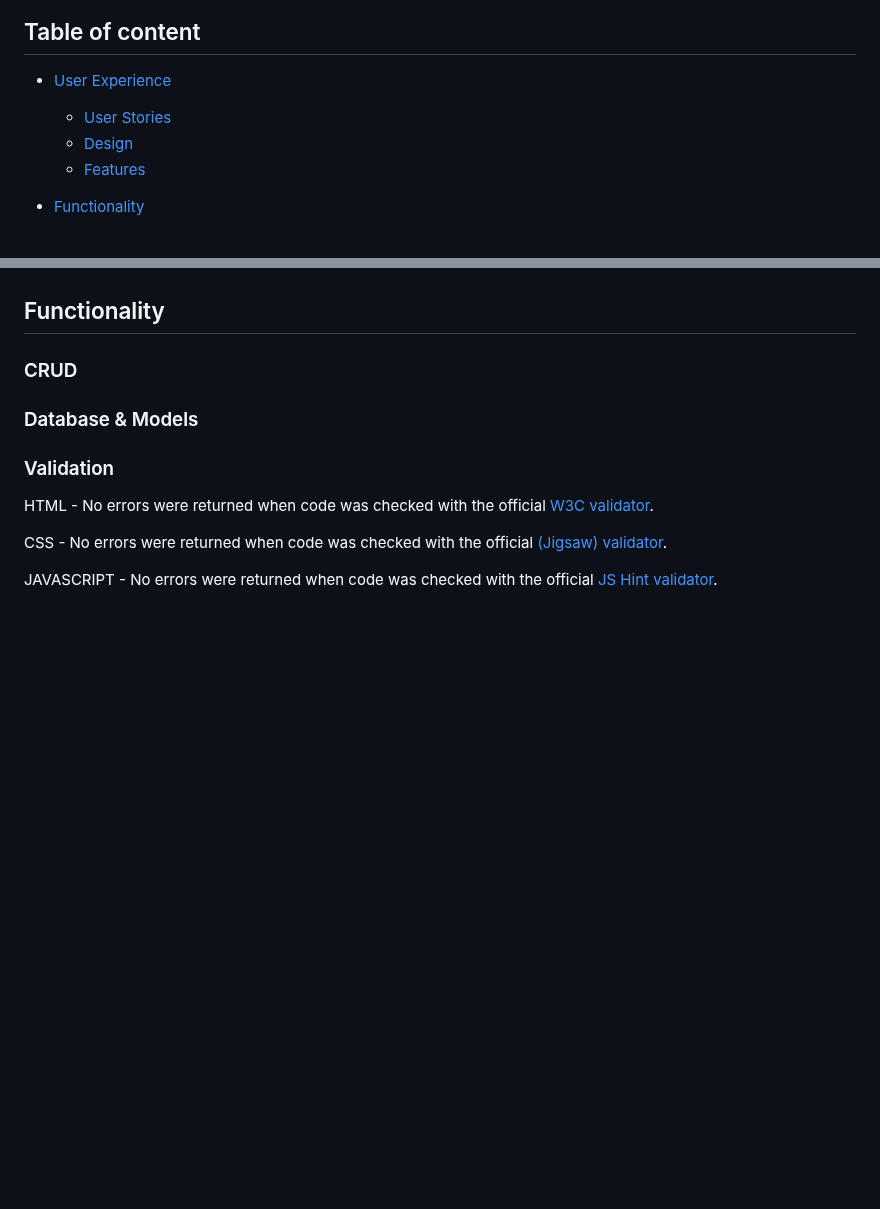
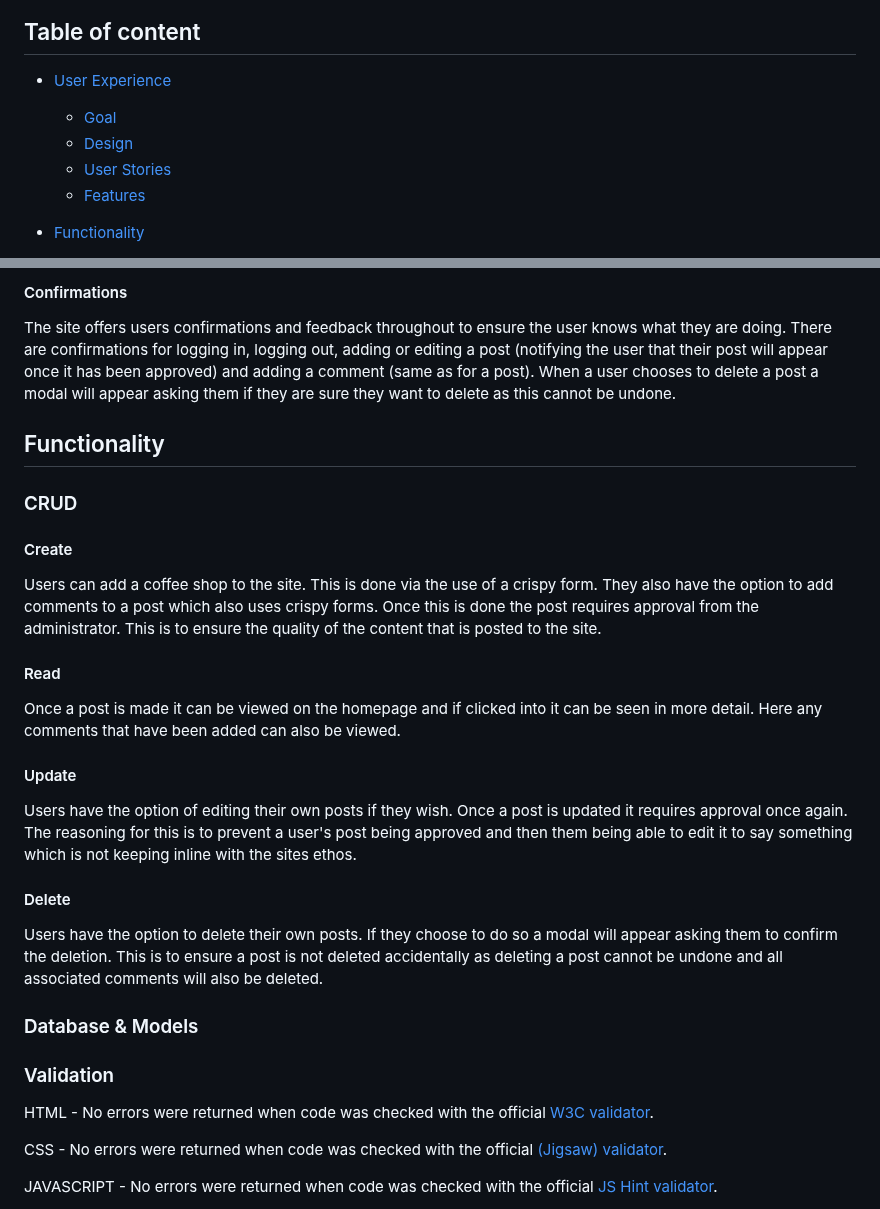
Before and after one commit to tomkelly111/Beansters, a Markdown page: README.md, 2 parts joined by grey strips. GitHub-like rendering; blank space fills up the shorter version.

Commit message:
Update README.md with user experience seciton

```diff
--- a/README.md
+++ b/README.md
@@ -28,8 +28,9 @@ fix posts being added withouit approval
 ## Table of content
 
 - [User Experience](#user-experience)
+  - [Goal](#goal)
+  - [Design](#design)
   - [User Stories](#user-stories)
-  - [Design](#design)
   - [Features](#features)
 
 
@@ -59,7 +110,22 @@ fix posts being added withouit approval
+#### Confirmations
+The site offers users confirmations and feedback throughout to ensure the user knows what they are doing. There are confirmations for logging in, logging out, adding or editing a post (notifying the user that their post will appear once it has been approved) and adding a comment (same as for a post). When a user chooses to delete a post a modal will appear asking them if they are sure they want to delete as this cannot be undone.
+
 
 
 ## Functionality
 ### CRUD
+#### Create
+Users can add a coffee shop to the site. This is done via the use of a crispy form. They also have the option to add comments to a post which also uses crispy forms. Once this is done the post requires approval from the administrator. This is to ensure the quality of the content that is posted to the site.
+
+#### Read
+Once a post is made it can be viewed on the homepage and if clicked into it can be seen in more detail. Here any comments that have been added can also be viewed.
+
+#### Update
+Users have the option of editing their own posts if they wish. Once a post is updated it requires approval once again. The reasoning for this is to prevent a user's post being approved and then them being able to edit it to say something which is not keeping inline with the sites ethos.
+
+#### Delete
+Users have the option to delete their own posts. If they choose to do so a modal will appear asking them to confirm the deletion. This is to ensure a post is not deleted accidentally as deleting a post cannot be undone and all associated comments will also be deleted.
+
 ### Database & Models
 
 ### Validation
```
Also changed, not shown: other parts of README.md (+51 -1 lines).
